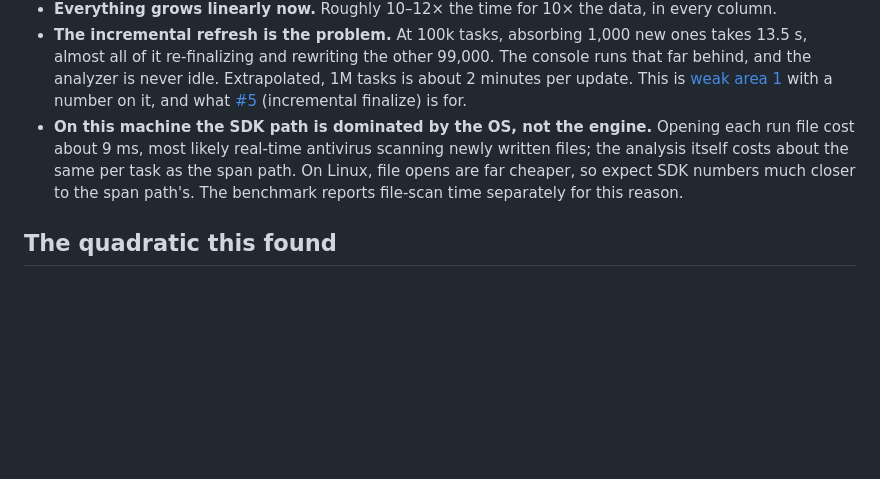
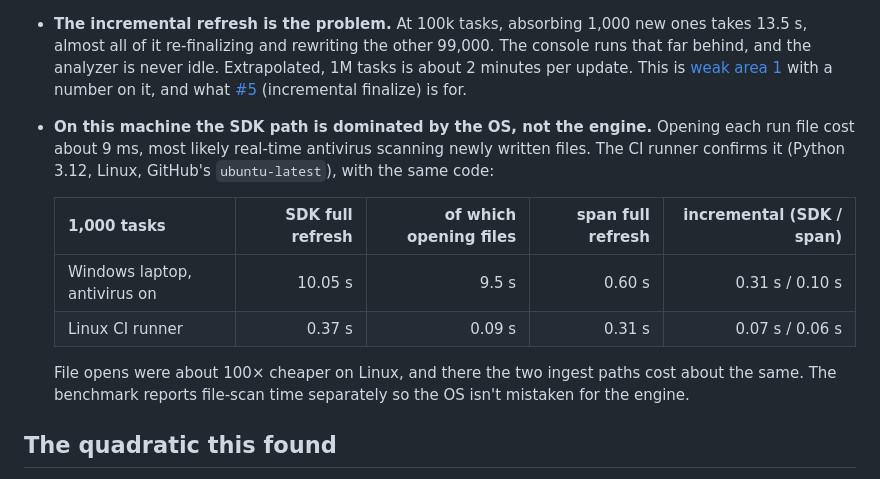
Before and after one commit to Aditya31398/agentdynamics, a Markdown page: docs/BENCHMARKS.md, the part around the change. Rendered like a GitHub page; blank space fills up the shorter version.

Commit message:
BENCHMARKS: the Linux CI numbers next to the laptop's
The scaling job's first run on GitHub's Linux runner confirms the SDK
path's cost on the Windows laptop was the OS: the same 1k-task rebuild
took 0.37 s instead of 10 s, with file opens about 100x cheaper.

Co-Authored-By: Claude Opus 5.5 <noreply@anthropic.com>

```diff
--- a/docs/BENCHMARKS.md
+++ b/docs/BENCHMARKS.md
@@ -39,9 +39,16 @@ What these say:
   [weak area 1](../CLAUDE.md) with a number on it, and what [#5](https://github.com/Aditya31398/agentdynamics/issues/5)
   (incremental finalize) is for.
 - **On this machine the SDK path is dominated by the OS, not the engine.** Opening each run file cost
-  about 9 ms, most likely real-time antivirus scanning newly written files; the analysis itself costs
-  about the same per task as the span path. On Linux, file opens are far cheaper, so expect SDK numbers
-  much closer to the span path's. The benchmark reports file-scan time separately for this reason.
+  about 9 ms, most likely real-time antivirus scanning newly written files. The CI runner confirms it
+  (Python 3.12, Linux, GitHub's `ubuntu-latest`), with the same code:
+
+  | 1,000 tasks | SDK full refresh | of which opening files | span full refresh | incremental (SDK / span) |
+  |---|---:|---:|---:|---:|
+  | Windows laptop, antivirus on | 10.05 s | 9.5 s | 0.60 s | 0.31 s / 0.10 s |
+  | Linux CI runner | 0.37 s | 0.09 s | 0.31 s | 0.07 s / 0.06 s |
+
+  File opens were about 100× cheaper on Linux, and there the two ingest paths cost about the same. The
+  benchmark reports file-scan time separately so the OS isn't mistaken for the engine.
 
 ## The quadratic this found
 
```
